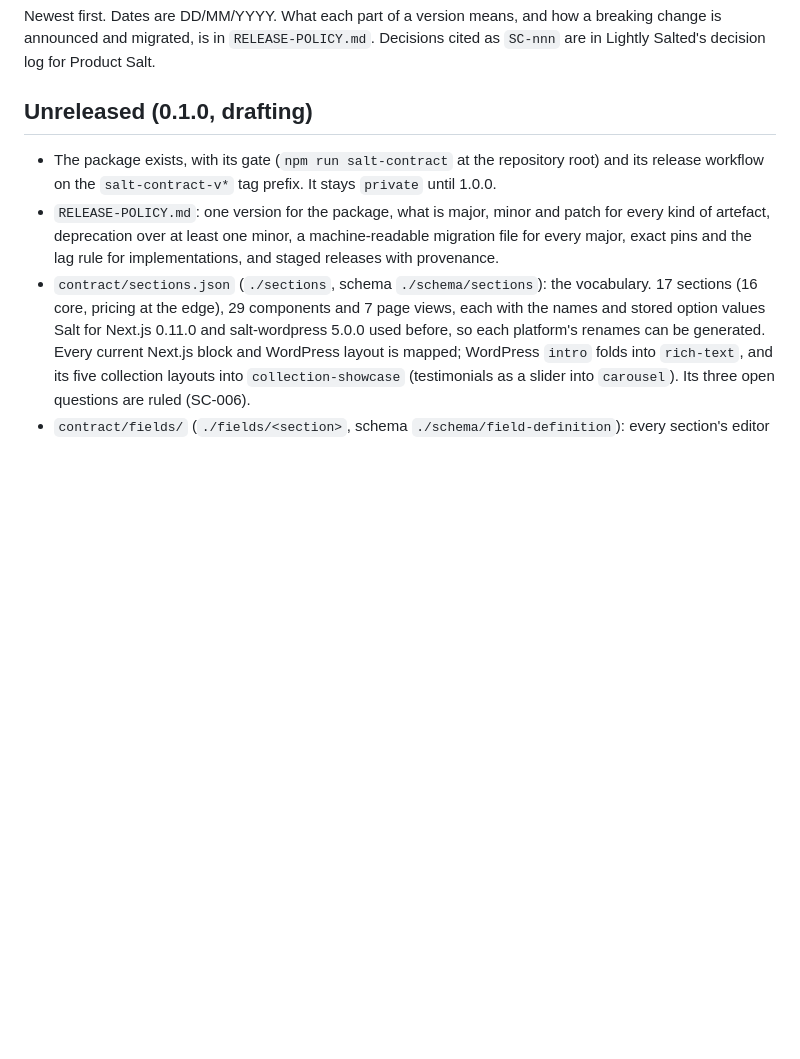
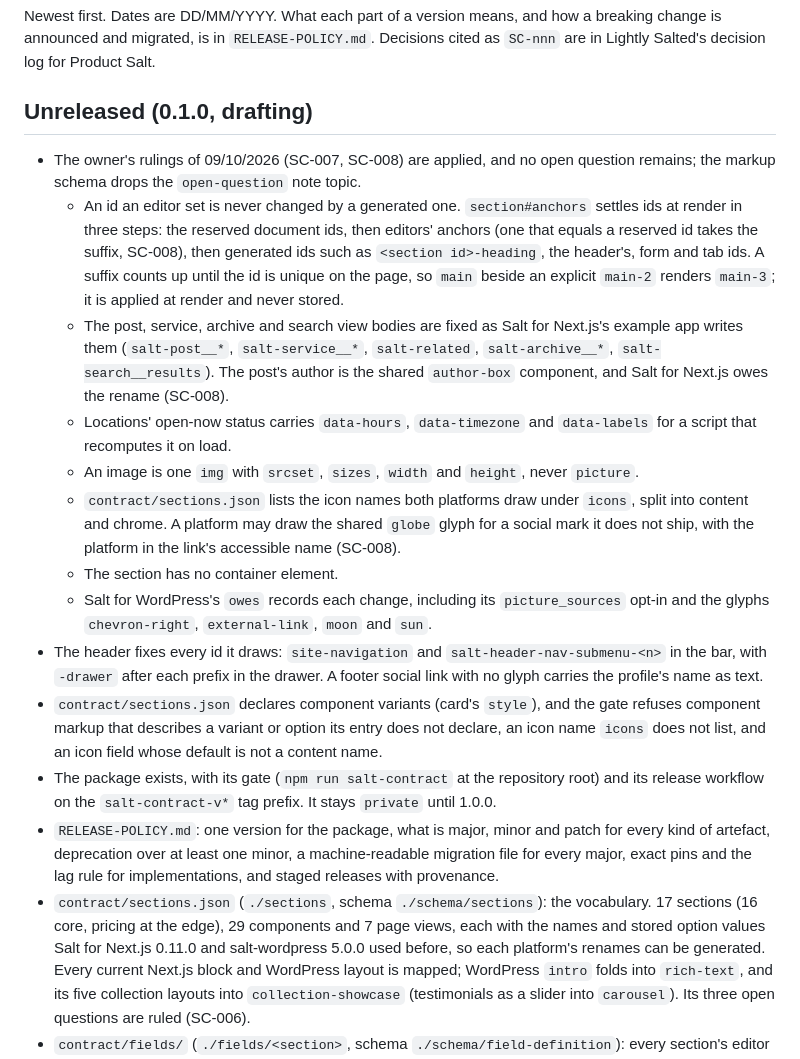
Before and after one commit to lightlysaltedhq/contracts, a Markdown page: salt-contract/CHANGELOG.md, the part around the change. Rendered like a GitHub page; blank space fills up the shorter version.

Commit message:
Record SC-007 and SC-008's markup changes in the CHANGELOG
Co-Authored-By: Claude Opus 5.5 <noreply@anthropic.com>
Claude-Session: https://claude.ai/code/session_01JMs7CUfY751Fq1LGpT7kHd

```diff
--- a/salt-contract/CHANGELOG.md
+++ b/salt-contract/CHANGELOG.md
@@ -6,6 +6,32 @@ Salted's decision log for Product Salt.
 
 ## Unreleased (0.1.0, drafting)
 
+- The owner's rulings of 09/10/2026 (SC-007, SC-008) are applied, and no open question remains;
+  the markup schema drops the `open-question` note topic.
+  - An id an editor set is never changed by a generated one. `section#anchors` settles ids at
+    render in three steps: the reserved document ids, then editors' anchors (one that equals a
+    reserved id takes the suffix, SC-008), then generated ids such as `<section id>-heading`, the
+    header's, form and tab ids. A suffix counts up until the id is unique on the page, so `main`
+    beside an explicit `main-2` renders `main-3`; it is applied at render and never stored.
+  - The post, service, archive and search view bodies are fixed as Salt for Next.js's example app
+    writes them (`salt-post__*`, `salt-service__*`, `salt-related`, `salt-archive__*`,
+    `salt-search__results`). The post's author is the shared `author-box` component, and Salt for
+    Next.js owes the rename (SC-008).
+  - Locations' open-now status carries `data-hours`, `data-timezone` and `data-labels` for a script
+    that recomputes it on load.
+  - An image is one `img` with `srcset`, `sizes`, `width` and `height`, never `picture`.
+  - `contract/sections.json` lists the icon names both platforms draw under `icons`, split into
+    content and chrome. A platform may draw the shared `globe` glyph for a social mark it does not
+    ship, with the platform in the link's accessible name (SC-008).
+  - The section has no container element.
+  - Salt for WordPress's `owes` records each change, including its `picture_sources` opt-in and the
+    glyphs `chevron-right`, `external-link`, `moon` and `sun`.
+- The header fixes every id it draws: `site-navigation` and `salt-header-nav-submenu-<n>` in the
+  bar, with `-drawer` after each prefix in the drawer. A footer social link with no glyph carries
+  the profile's name as text.
+- `contract/sections.json` declares component variants (card's `style`), and the gate refuses
+  component markup that describes a variant or option its entry does not declare, an icon name
+  `icons` does not list, and an icon field whose default is not a content name.
 - The package exists, with its gate (`npm run salt-contract` at the repository root) and its
   release workflow on the `salt-contract-v*` tag prefix. It stays `private` until 1.0.0.
 - `RELEASE-POLICY.md`: one version for the package, what is major, minor and patch for every kind
```
